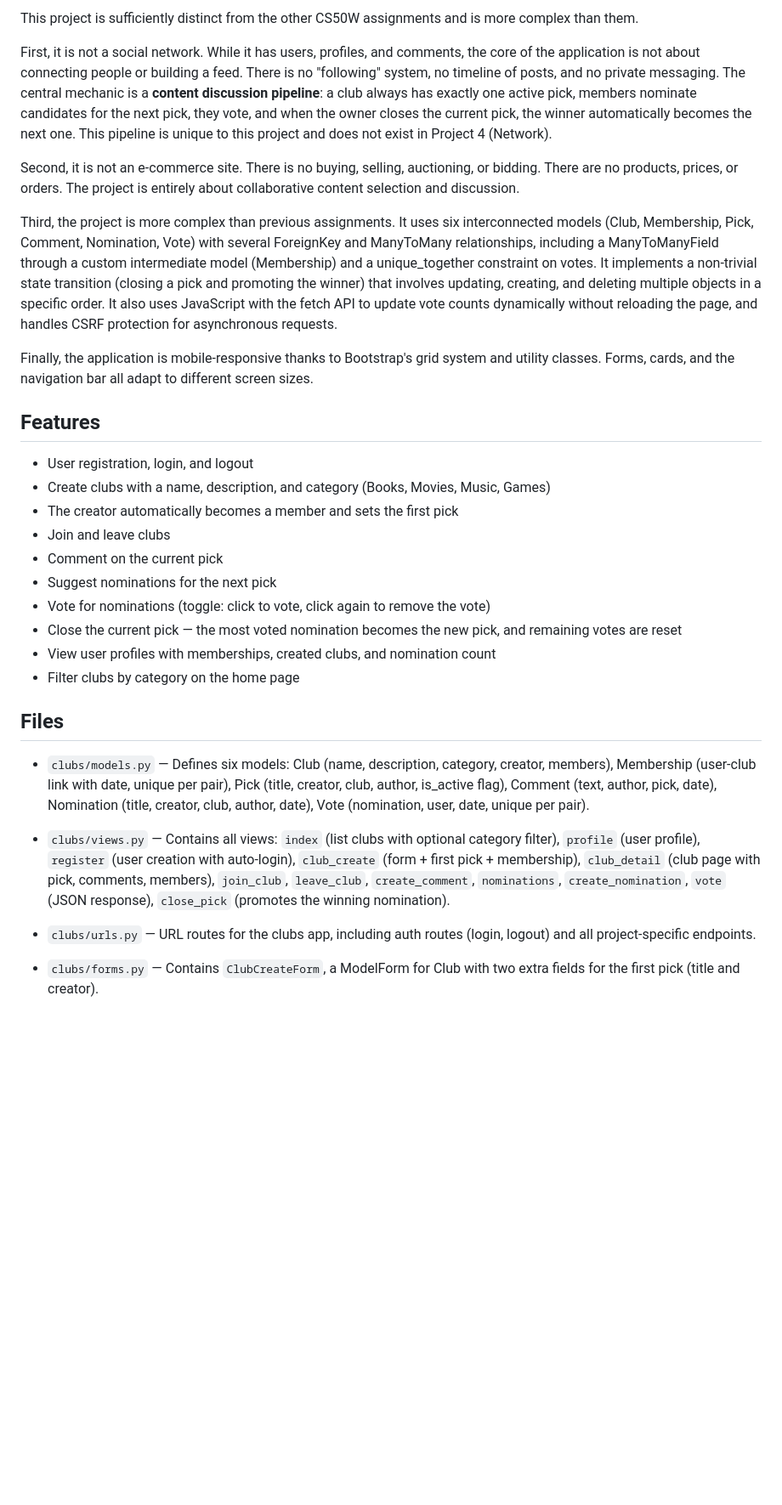
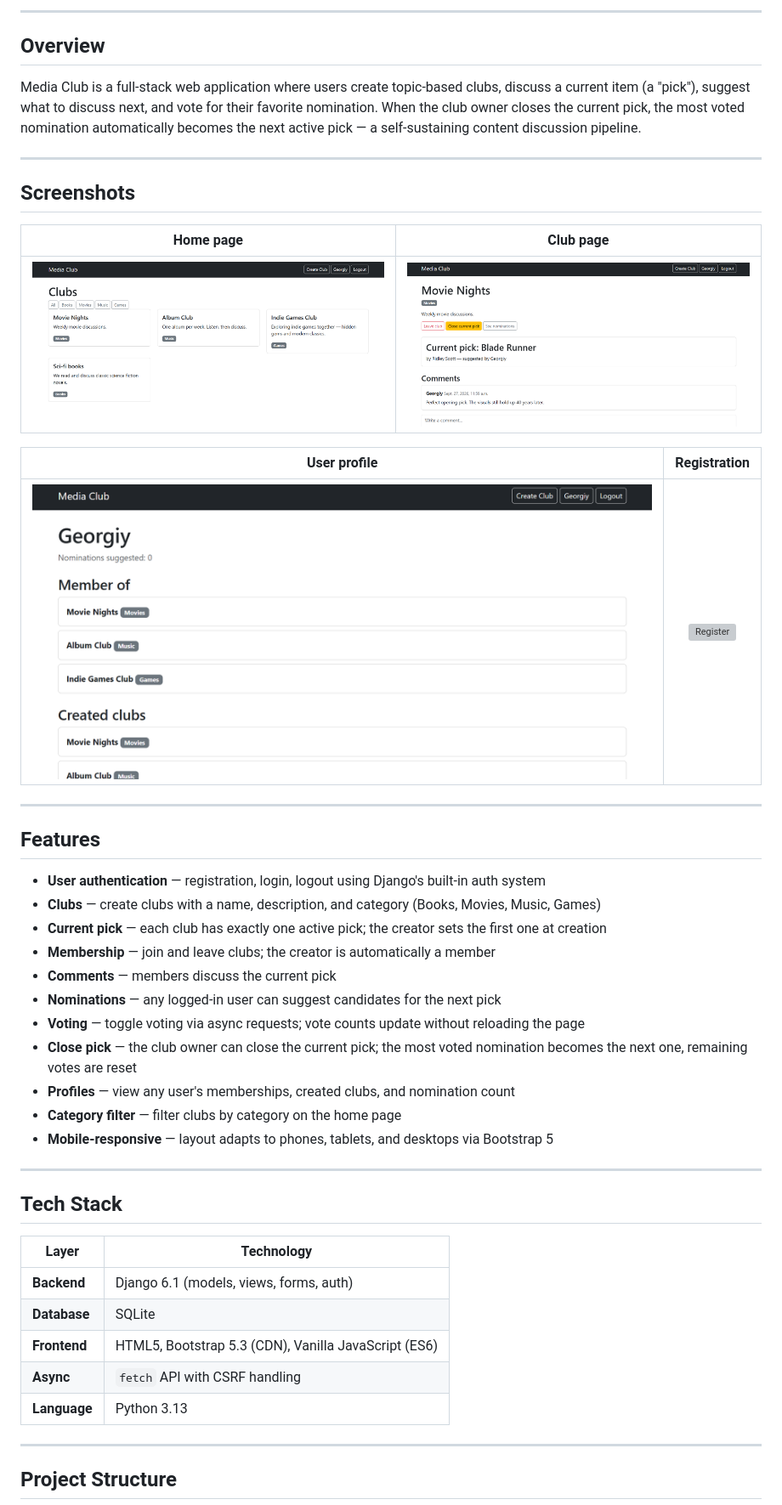
Before and after one commit to GeorgiyWeb/media_club, a Markdown page: README.md, the part around the change printed below. Shown: that part at 85% size. Rendered like a GitHub page; pictures changed too: screenshots/club_detail.png (added), screenshots/home.png (added), screenshots/profile.png (added); blank space fills up the shorter version; grey boxes are pictures that could not be loaded.

Commit message:
docs: professional README for portfolio

```diff
--- a/README.md
+++ b/README.md
@@ -11,55 +10,51 @@ becomes the new active pick.
 
-This project is sufficiently distinct from the other CS50W assignments and
-is more complex than them.
+---
 
-First, it is not a social network. While it has users, profiles, and
-comments, the core of the application is not about connecting people or
-building a feed. There is no "following" system, no timeline of posts, and
-no private messaging. The central mechanic is a **content discussion
-pipeline**: a club always has exactly one active pick, members nominate
-candidates for the next pick, they vote, and when the owner closes the
-current pick, the winner automatically becomes the next one. This pipeline
-is unique to this project and does not exist in Project 4 (Network).
+## Overview
 
-Second, it is not an e-commerce site. There is no buying, selling,
-auctioning, or bidding. There are no products, prices, or orders. The
-project is entirely about collaborative content selection and discussion.
+Media Club is a full-stack web application where users create topic-based clubs, discuss a current item (a "pick"), suggest what to discuss next, and vote for their favorite nomination. When the club owner closes the current pick, the most voted nomination automatically becomes the next active pick — a self-sustaining content discussion pipeline.
 
-Third, the project is more complex than previous assignments. It uses six
-interconnected models (Club, Membership, Pick, Comment, Nomination, Vote)
-with several ForeignKey and ManyToMany relationships, including a
-ManyToManyField through a custom intermediate model (Membership) and a
-unique_together constraint on votes. It implements a non-trivial state
-transition (closing a pick and promoting the winner) that involves
-updating, creating, and deleting multiple objects in a specific order.
-It also uses JavaScript with the fetch API to update vote counts
-dynamically without reloading the page, and handles CSRF protection for
-asynchronous requests.
+---
 
-Finally, the application is mobile-responsive thanks to Bootstrap's grid
-system and utility classes. Forms, cards, and the navigation bar all adapt
-to different screen sizes.
+## Screenshots
+
+| Home page | Club page |
+|:---:|:---:|
+| ![Home page](screenshots/home.png) | ![Club page](screenshots/club_detail.png) |
+
+| User profile | Registration |
+|:---:|:---:|
+| ![Profile](screenshots/profile.png) | ![Register](screenshots/register.png) |
+
+---
 
 ## Features
 
-- User registration, login, and logout
-- Create clubs with a name, description, and category (Books, Movies, Music, Games)
-- The creator automatically becomes a member and sets the first pick
-- Join and leave clubs
-- Comment on the current pick
-- Suggest nominations for the next pick
-- Vote for nominations (toggle: click to vote, click again to remove the vote)
-- Close the current pick — the most voted nomination becomes the new pick, and remaining votes are reset
-- View user profiles with memberships, created clubs, and nomination count
-- Filter clubs by category on the home page
+- **User authentication** — registration, login, logout using Django's built-in auth system
+- **Clubs** — create clubs with a name, description, and category (Books, Movies, Music, Games)
+- **Current pick** — each club has exactly one active pick; the creator sets the first one at creation
+- **Membership** — join and leave clubs; the creator is automatically a member
+- **Comments** — members discuss the current pick
+- **Nominations** — any logged-in user can suggest candidates for the next pick
+- **Voting** — toggle voting via async requests; vote counts update without reloading the page
+- **Close pick** — the club owner can close the current pick; the most voted nomination becomes the next one, remaining votes are reset
+- **Profiles** — view any user's memberships, created clubs, and nomination count
+- **Category filter** — filter clubs by category on the home page
+- **Mobile-responsive** — layout adapts to phones, tablets, and desktops via Bootstrap 5
 
-## Files
+---
 
-- `clubs/models.py` — Defines six models: Club (name, description, category, creator, members), Membership (user-club link with date, unique per pair), Pick (title, creator, club, author, is_active flag), Comment (text, author, pick, date), Nomination (title, creator, club, author, date), Vote (nomination, user, date, unique per pair).
+## Tech Stack
 
-- `clubs/views.py` — Contains all views: `index` (list clubs with optional category filter), `profile` (user profile), `register` (user creation with auto-login), `club_create` (form + first pick + membership), `club_detail` (club page with pick, comments, members), `join_club`, `leave_club`, `create_comment`, `nominations`, `create_nomination`, `vote` (JSON response), `close_pick` (promotes the winning nomination).
+| Layer | Technology |
+|---|---|
+| **Backend** | Django 6.1 (models, views, forms, auth) |
+| **Database** | SQLite |
+| **Frontend** | HTML5, Bootstrap 5.3 (CDN), Vanilla JavaScript (ES6) |
+| **Async** | `fetch` API with CSRF handling |
+| **Language** | Python 3.13 |
 
-- `clubs/urls.py` — URL routes for the clubs app, including auth routes (login, logout) and all project-specific endpoints.
+---
 
-- `clubs/forms.py` — Contains `ClubCreateForm`, a ModelForm for Club with two extra fields for the first pick (title and creator).
+## Project Structure
 
```
Also changed, not shown: other parts of README.md (+84 -40 lines), screenshots/regsiter.png (added).
